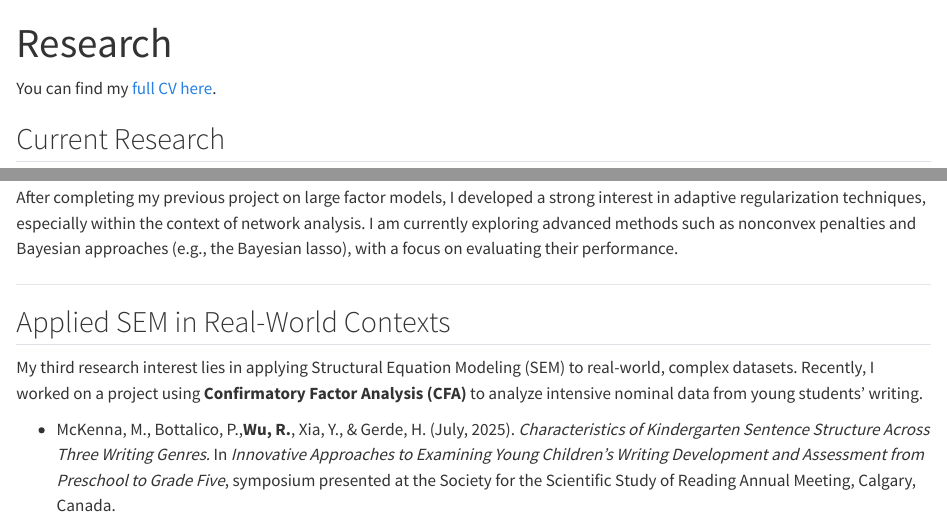
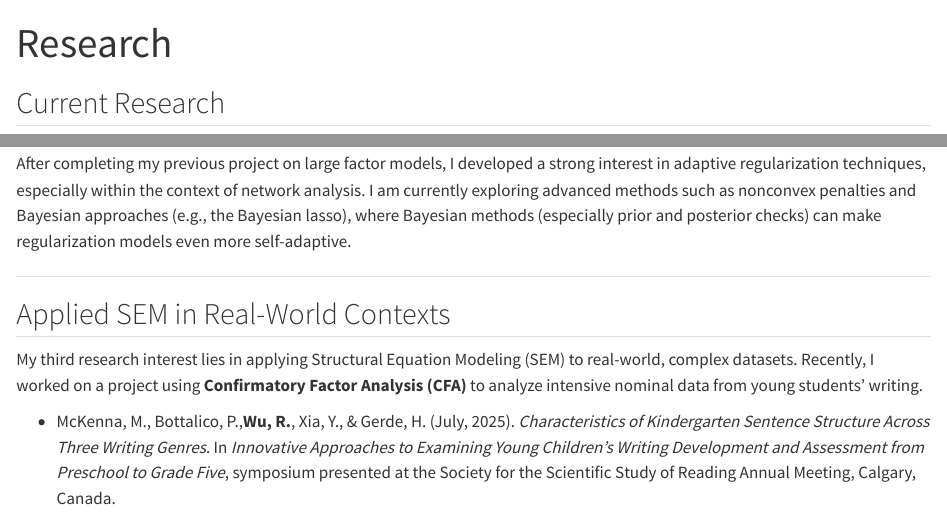
Before and after one commit to rw41/mywebsite, a Quarto document (research.qmd): the page in a window 1100 px wide, from its top, and a second part further down, joined at a grey line. Rendered offline with R 4.5, knitr and Pandoc in place of Quarto, with nearby package versions.

Commit message:
Update local changes

```diff
--- a/research.qmd
+++ b/research.qmd
@@ -2,7 +2,7 @@
 title: "Research"
 ---
 
-You can find my [full CV here](cv.qmd).
+
 
 ## Current Research
 
@@ -19,7 +19,7 @@ A major challenge of this project involves conducting large-scale Monte Carlo si
 
 ## Adaptive Regularization in Complex Data
 
-After completing my previous project on large factor models, I developed a strong interest in adaptive regularization techniques, especially within the context of network analysis. I am currently exploring advanced methods such as nonconvex penalties and Bayesian approaches (e.g., the Bayesian lasso), with a focus on evaluating their performance.
+After completing my previous project on large factor models, I developed a strong interest in adaptive regularization techniques, especially within the context of network analysis. I am currently exploring advanced methods such as nonconvex penalties and Bayesian approaches (e.g., the Bayesian lasso), where Bayesian methods (especially prior and posterior checks) can make regularization models even more self-adaptive.
 
 ---
 
```
Also changed, not shown: .quarto/idx/research.qmd.json, docs/search.json, 1 other file.
